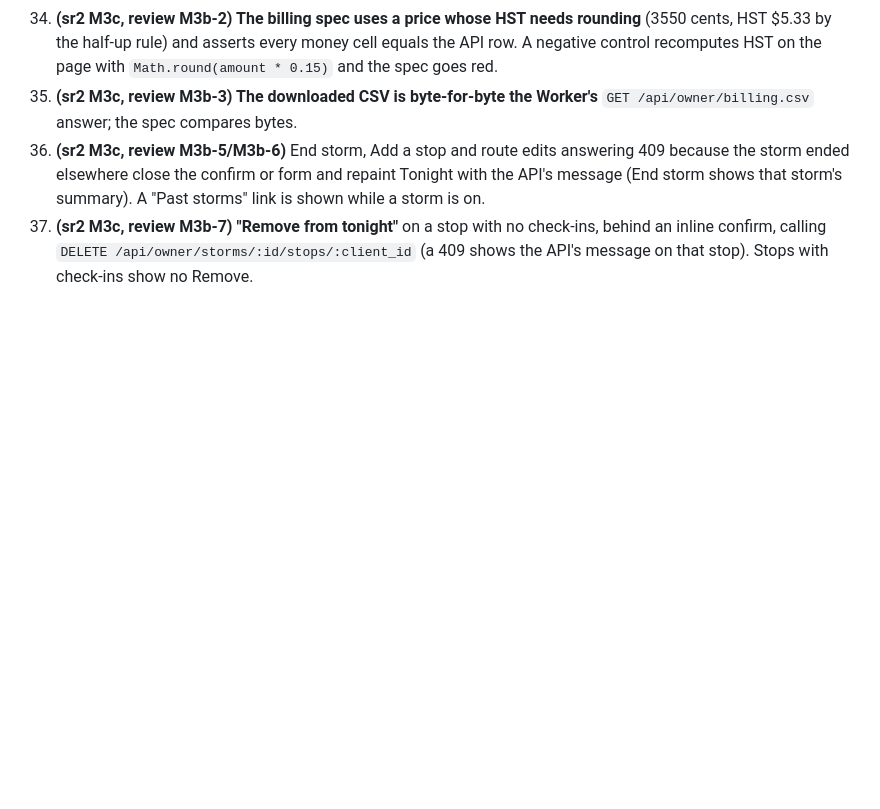
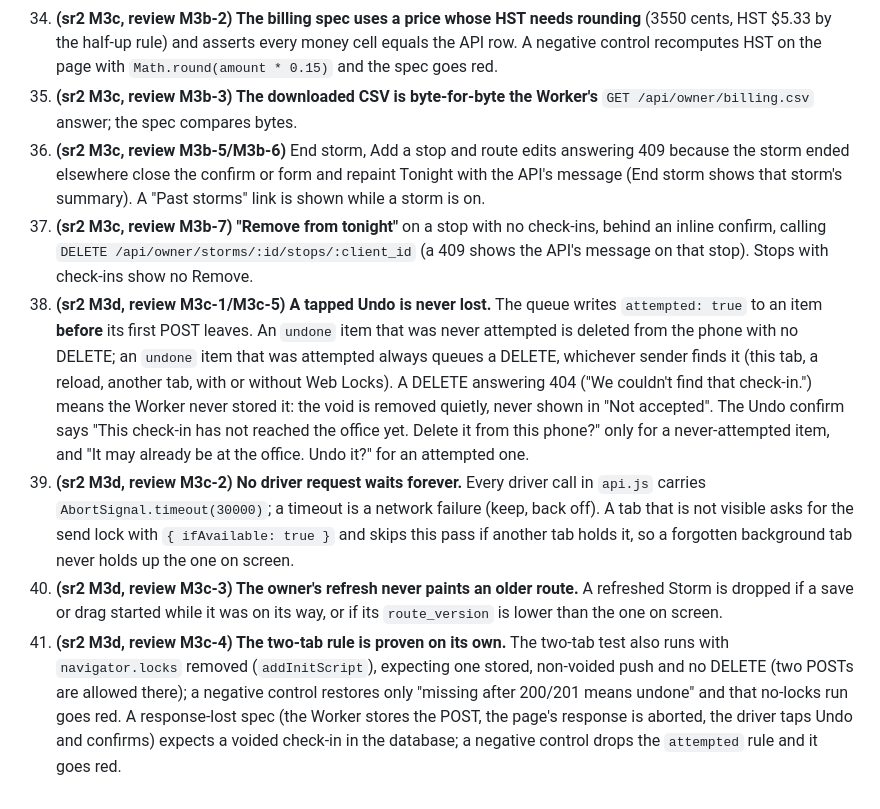
Before and after one commit to alexjpower74-create/snow-route, a Markdown page: docs/API.md, the part around the change. Drawn GitHub-style; blank space fills up the shorter version.

```diff
--- a/docs/API.md
+++ b/docs/API.md
@@ -399,3 +399,19 @@ style-src 'unsafe-inline'`; the upload route never accepts SVG.
     form and repaint Tonight with the API's message (End storm shows that storm's summary). A "Past storms" link is shown while a storm is on.
 37. **(sr2 M3c, review M3b-7) "Remove from tonight"** on a stop with no check-ins, behind an inline confirm, calling
     `DELETE /api/owner/storms/:id/stops/:client_id` (a 409 shows the API's message on that stop). Stops with check-ins show no Remove.
+38. **(sr2 M3d, review M3c-1/M3c-5) A tapped Undo is never lost.** The queue writes `attempted: true` to an item **before** its first POST
+    leaves. An `undone` item that was never attempted is deleted from the phone with no DELETE; an `undone` item that was attempted always
+    queues a DELETE, whichever sender finds it (this tab, a reload, another tab, with or without Web Locks). A DELETE answering 404 ("We
+    couldn't find that check-in.") means the Worker never stored it: the void is removed quietly, never shown in "Not accepted". The Undo
+    confirm says "This check-in has not reached the office yet. Delete it from this phone?" only for a never-attempted item, and "It may
+    already be at the office. Undo it?" for an attempted one.
+39. **(sr2 M3d, review M3c-2) No driver request waits forever.** Every driver call in `api.js` carries `AbortSignal.timeout(30000)`; a
+    timeout is a network failure (keep, back off). A tab that is not visible asks for the send lock with `{ ifAvailable: true }` and skips
+    this pass if another tab holds it, so a forgotten background tab never holds up the one on screen.
+40. **(sr2 M3d, review M3c-3) The owner's refresh never paints an older route.** A refreshed Storm is dropped if a save or drag started
+    while it was on its way, or if its `route_version` is lower than the one on screen.
+41. **(sr2 M3d, review M3c-4) The two-tab rule is proven on its own.** The two-tab test also runs with `navigator.locks` removed
+    (`addInitScript`), expecting one stored, non-voided push and no DELETE (two POSTs are allowed there); a negative control restores only
+    "missing after 200/201 means undone" and that no-locks run goes red. A response-lost spec (the Worker stores the POST, the page's
+    response is aborted, the driver taps Undo and confirms) expects a voided check-in in the database; a negative control drops the
+    `attempted` rule and it goes red.
```
Also changed, not shown: DECISIONS.md (+10 -0 lines), docs/build-report.md (+11 -0 lines).
